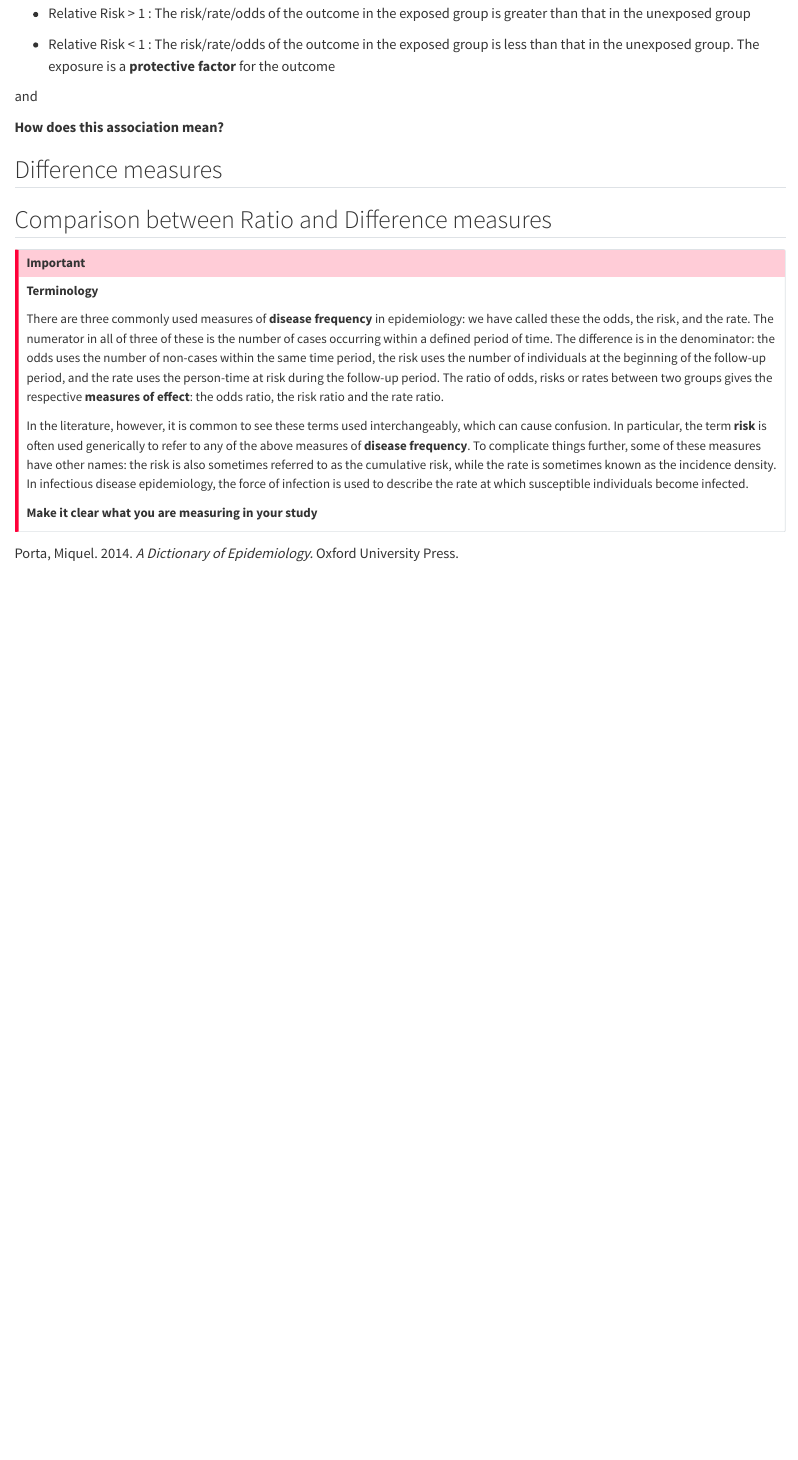
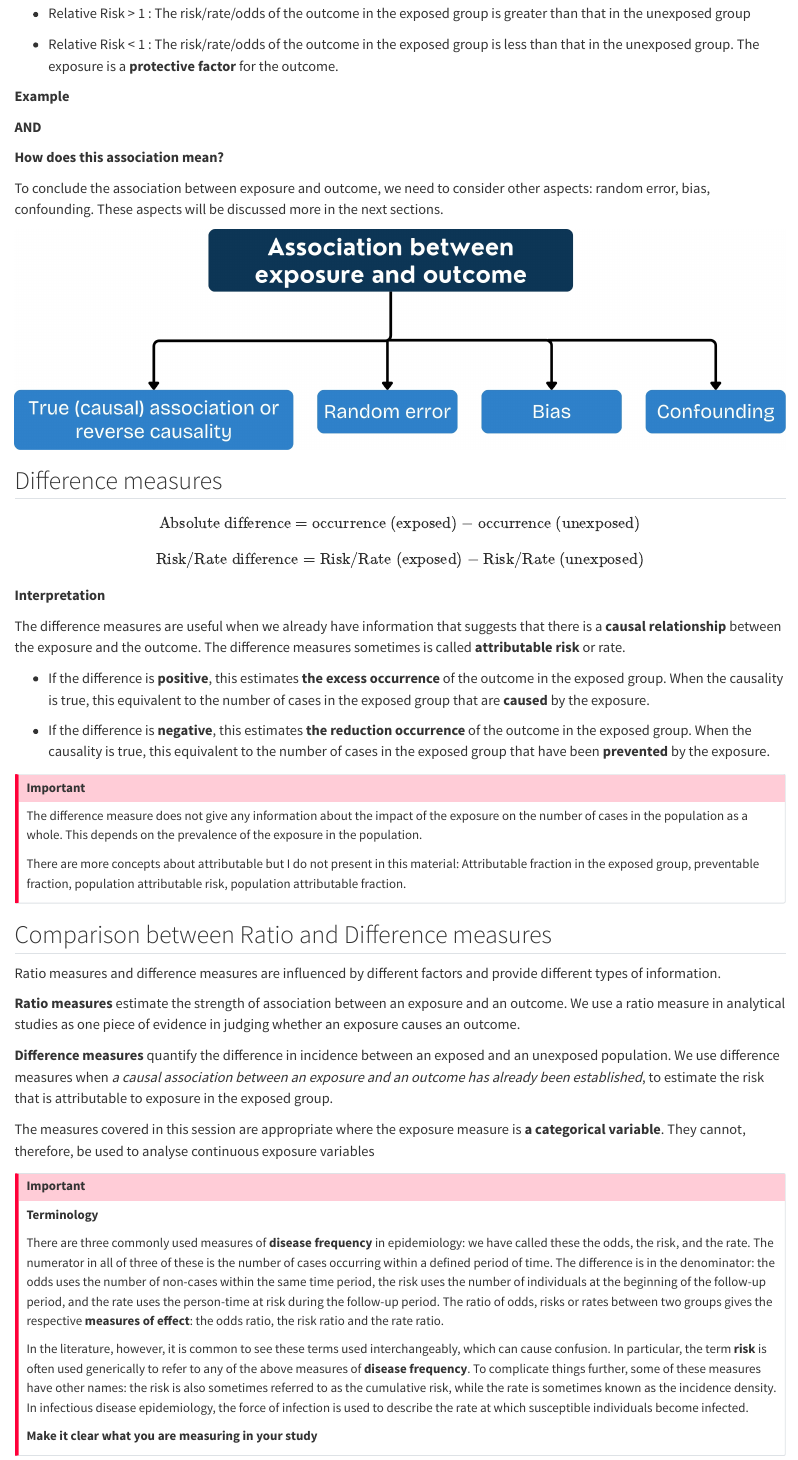
Before and after one commit to manhnguy/fund_epi, a Quarto document (measures_effect.qmd): the page in a window 1100 px wide, from 1250 px down. Rendered offline with R 4.5, knitr and Pandoc in place of Quarto, with nearby package versions.

Commit message:
update measure of effect

```diff
--- a/measures_effect.qmd
+++ b/measures_effect.qmd
@@ -1,5 +1,8 @@
 ---
 title: "Measures of Effect/Association"
+format:
+  html:
+    mermaid: {}
 ---
 As mentioned in [Fundamental Epidemiology](epi.qmd) section, comparison is fundamental in epidemiological studies. When interpreting the results from both observational and analytical studies, we typically use some sort of comparison.
 
@@ -49,21 +52,50 @@ To estimate an association, we need to answer 2 questions:
 
 - Relative Risk > 1 : The risk/rate/odds of the outcome in the exposed group is greater than that in the unexposed group
 
-- Relative Risk < 1 : The risk/rate/odds of the outcome in the exposed group is less than that in the unexposed group. The exposure is a **protective factor** for the outcome
+- Relative Risk < 1 : The risk/rate/odds of the outcome in the exposed group is less than that in the unexposed group. The exposure is a **protective factor** for the outcome.
 
+**Example**
 
-and
+**AND**
 
 **How does this association mean?**
 
+To conclude the association between exposure and outcome, we need to consider other aspects: random error, bias, confounding. These aspects will be discussed more in the next sections.
+
+![](images/association.jpg)
 
 ## Difference measures
 
+$$\text{Absolute difference} = \text{occurrence (exposed) − occurrence (unexposed)}$$
+
+$$\text{Risk/Rate difference} = \text{Risk/Rate (exposed) − Risk/Rate (unexposed)}$$
+
+
+**Interpretation**
+
+The difference measures are useful when we already have information that suggests that there is a **causal relationship** between the exposure and the outcome. The difference measures sometimes is called **attributable risk** or rate.
+
+- If the difference is **positive**, this estimates **the excess occurrence** of the outcome in the exposed group. When the causality is true, this equivalent to the number of cases in the exposed group that are **caused** by the exposure.
+
+- If the difference is **negative**, this estimates **the reduction occurrence** of the outcome in the exposed group. When the causality is true, this equivalent to the number of cases in the exposed group that have been **prevented** by the exposure.
+
+::: callout-important
+
+The difference measure does not give any information about the impact of the exposure on the number of cases in the population as a whole. This depends on the prevalence of the exposure in the population.
+
+There are more concepts about attributable but I do not present in this material: Attributable fraction in the exposed group, preventable fraction, population attributable risk, population attributable fraction.
+
+:::
 
 ## Comparison between Ratio and Difference measures
 
+Ratio measures and difference measures are influenced by different factors and provide different types of information.
 
+**Ratio measures** estimate the strength of association between an exposure and an outcome. We use a ratio measure in analytical studies as one piece of evidence in judging whether an exposure causes an outcome.
 
+**Difference measures** quantify the difference in incidence between an exposed and an unexposed population. We use difference measures when *a causal association between an exposure and an outcome has already been established*, to estimate the risk that is attributable to exposure in the exposed group.
+
+The measures covered in this session are appropriate where the exposure measure is **a categorical variable**. They cannot, therefore, be used to analyse continuous exposure variables
 
 ::: callout-important
 
```
Also changed, not shown: occurrence.qmd (+2 -2 lines), docs/search.json, images/association.jpg (added), 9 other files.
